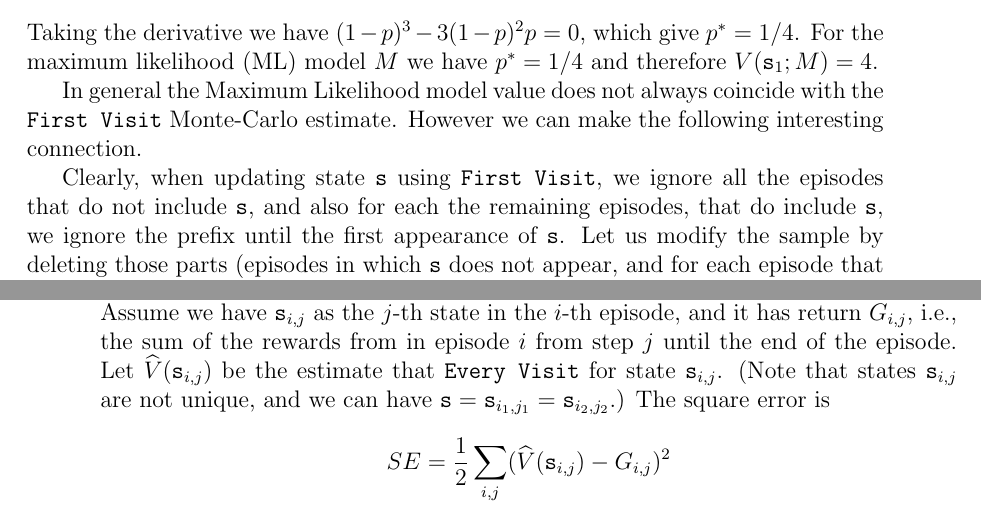
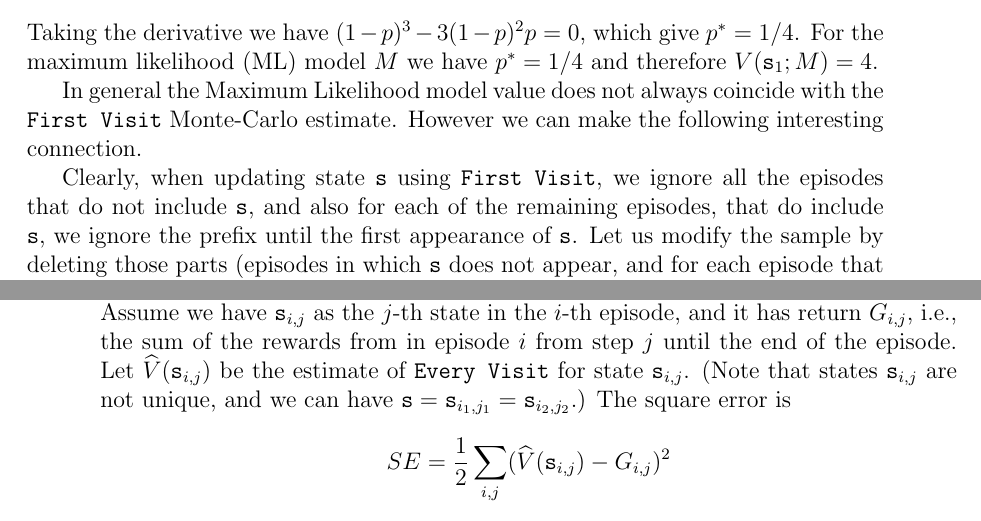
Before and after one commit to avivt/RL-book-overleaf, a LaTeX thesis (RL-book.tex, which reads current_chapters/chapter7-mfrl1.tex): two parts of pages 117 and 120 of 187, joined at a grey line, cut so that both start at the same text. Compiled offline with pdfLaTeX.

Commit message:
Update chapter7-mfrl1.tex

```diff
--- a/current_chapters/chapter7-mfrl1.tex
+++ b/current_chapters/chapter7-mfrl1.tex
@@ -1091,7 +1091,7 @@ can make the following interesting connection.
 
 Clearly, when updating state $\state$ using {\tt First Visit}, we
 ignore all the episodes that do not include $\state$, and also for
-each the remaining episodes, that do include $\state$, we ignore the
+each of the remaining episodes, that do include $\state$, we ignore the
 prefix until the first appearance of $\state$. Let us modify the
 sample by deleting those parts (episodes in which $\state$ does not
 appear, and for each episode that $\state$ appears, start it at the
@@ -1259,7 +1259,7 @@ Recall that the squared error is summing over all the observation
 the squared error. Assume we have $\state_{i,j}$ as the $j$-th state
 in the $i$-th episode, and it has return $G_{i,j}$, i.e., the sum of
 the rewards from in episode $i$ from step $j$ until the end of the
-episode. Let $\widehat{V}(\state_{i,j})$ be the estimate that {\tt
+episode. Let $\widehat{V}(\state_{i,j})$ be the estimate of {\tt
 Every Visit} for state $\state_{i,j}$. (Note that states
 $\state_{i,j}$ are not unique, and we can have
 $\state=\state_{i_1,j_1}=\state_{i_2,j_2}$.) The square error is
```
Also changed, not shown: current_chapters/chapter7-mfrl1.tex (4 more changed lines).
